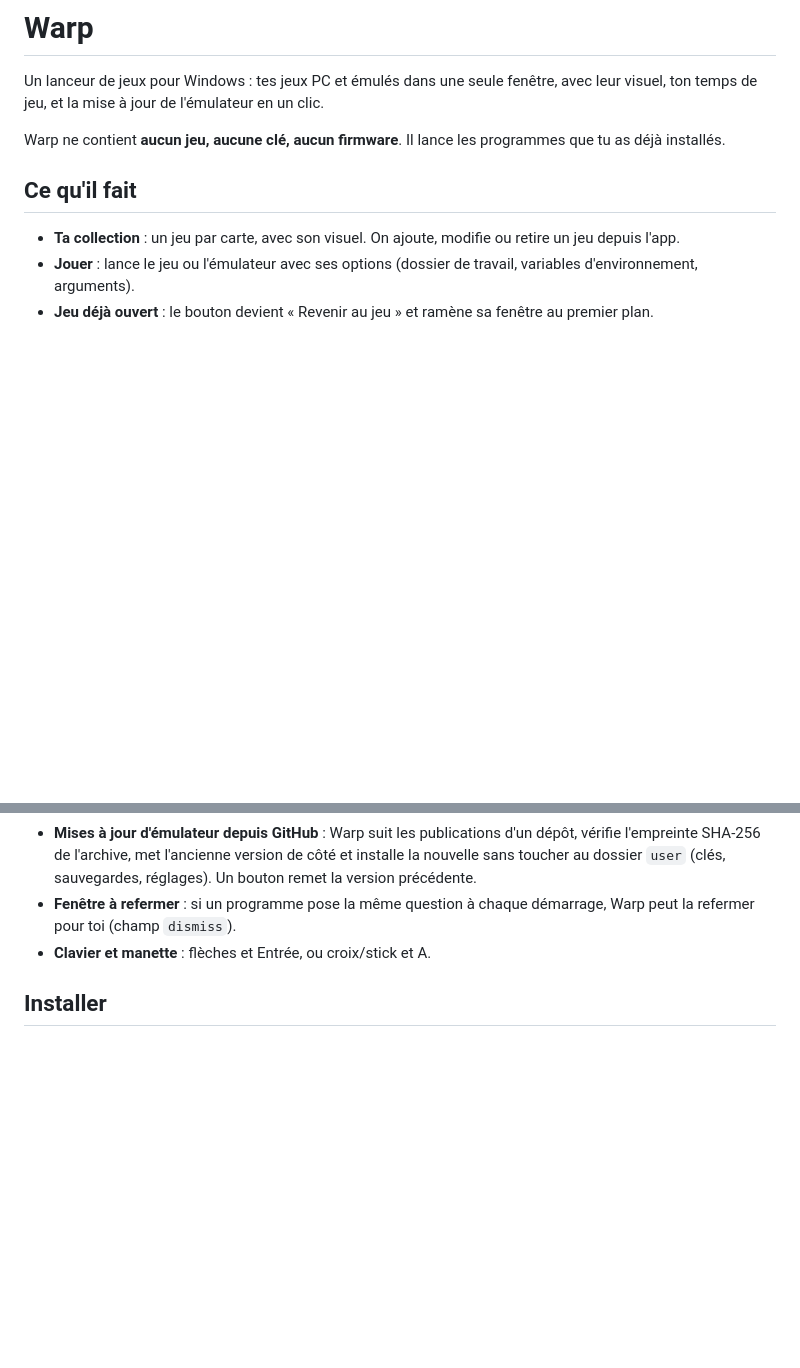
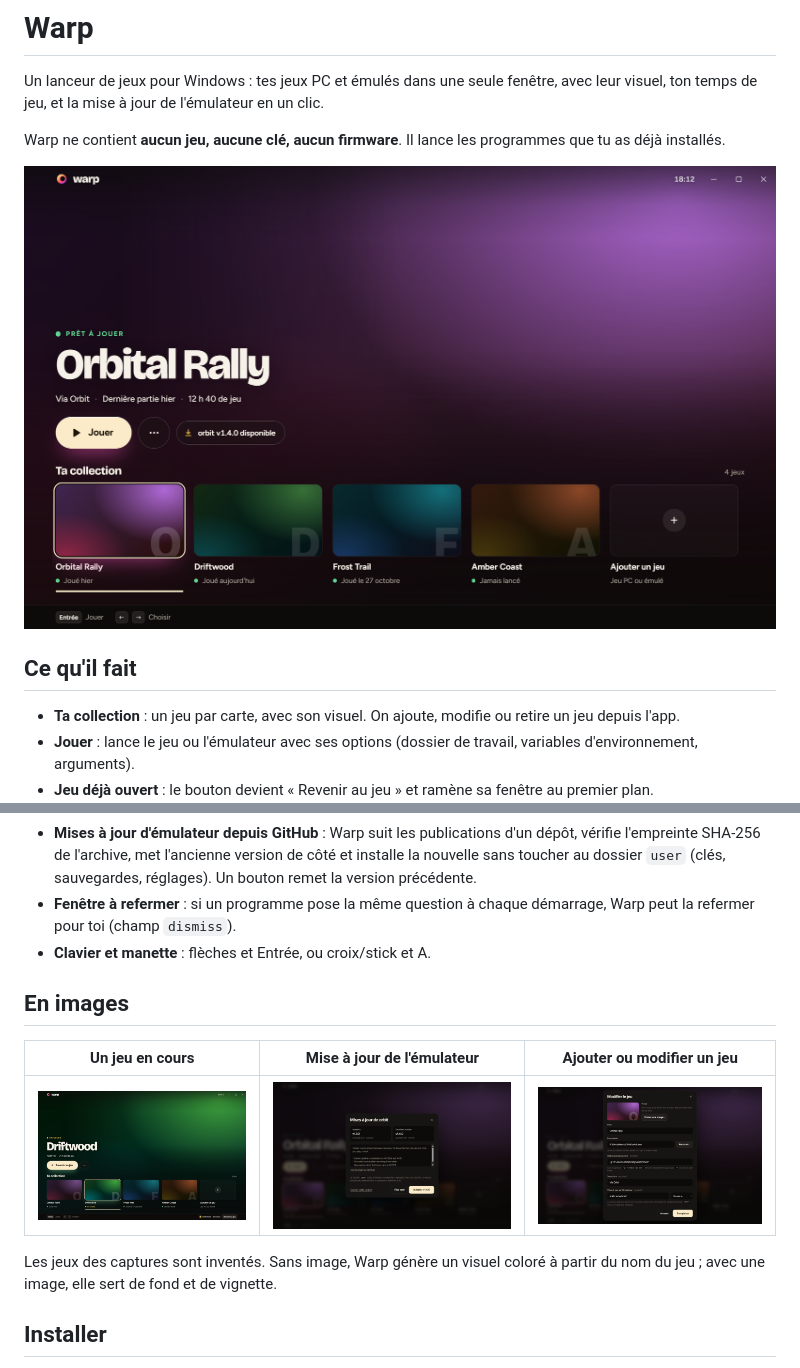
Before and after one commit to KingYano/Warp-Launcher, a Markdown page: README.md, 2 parts joined by grey strips. Rendered like a GitHub page; pictures changed too: docs/screenshots/accueil.png (added), docs/screenshots/en-cours.png (added), docs/screenshots/mise-a-jour.png (added); blank space fills up the shorter version.

Commit message:
Captures d'écran dans le README
Quatre vues de l'app avec une collection de démonstration (jeux inventés) : accueil, jeu en cours, mise à jour de l'émulateur, modification d'un jeu.

```diff
--- a/README.md
+++ b/README.md
@@ -3,6 +3,8 @@
 Un lanceur de jeux pour Windows : tes jeux PC et émulés dans une seule fenêtre, avec leur visuel, ton temps de jeu, et la mise à jour de l'émulateur en un clic.
 
 Warp ne contient **aucun jeu, aucune clé, aucun firmware**. Il lance les programmes que tu as déjà installés.
+
+![Warp : la collection, le jeu sélectionné et une mise à jour d'émulateur disponible](docs/screenshots/accueil.png)
 
 ## Ce qu'il fait
 
@@ -14,6 +16,14 @@ Warp ne contient **aucun jeu, aucune clé, aucun firmware**. Il lance les progra
 - **Mises à jour d'émulateur depuis GitHub** : Warp suit les publications d'un dépôt, vérifie l'empreinte SHA-256 de l'archive, met l'ancienne version de côté et installe la nouvelle sans toucher au dossier `user` (clés, sauvegardes, réglages). Un bouton remet la version précédente.
 - **Fenêtre à refermer** : si un programme pose la même question à chaque démarrage, Warp peut la refermer pour toi (champ `dismiss`).
 - **Clavier et manette** : flèches et Entrée, ou croix/stick et A.
+
+## En images
+
+| Un jeu en cours | Mise à jour de l'émulateur | Ajouter ou modifier un jeu |
+|---|---|---|
+| ![Jeu en cours : le bouton devient « Revenir au jeu »](docs/screenshots/en-cours.png) | ![Fenêtre de mise à jour : version installée, dernière version et notes](docs/screenshots/mise-a-jour.png) | ![Fenêtre de modification : visuel, exécutable, options, dépôt GitHub](docs/screenshots/modifier.png) |
+
+Les jeux des captures sont inventés. Sans image, Warp génère un visuel coloré à partir du nom du jeu ; avec une image, elle sert de fond et de vignette.
 
 ## Installer
 
```
